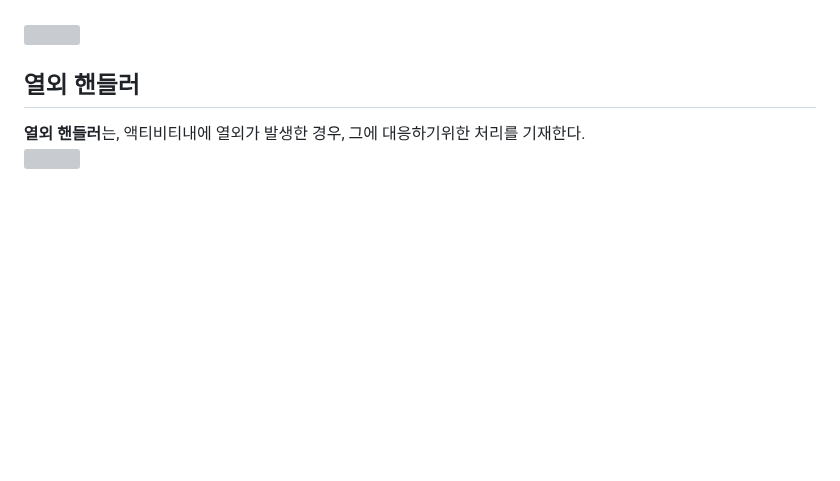
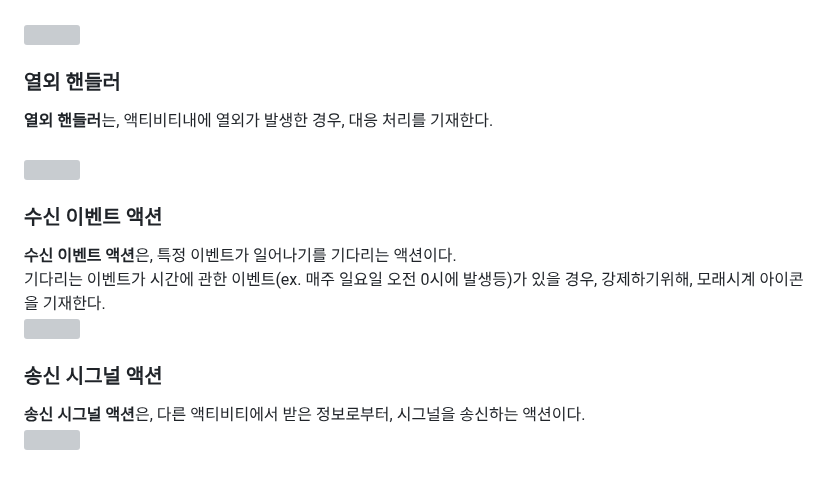
Before and after one commit to Robotics-Ro/UML-study, a Markdown page: Diagram/Activity_Diagram.md, the part around the change. GitHub-like rendering; blank space fills up the shorter version; grey boxes are pictures that could not be loaded.

```diff
--- a/Diagram/Activity_Diagram.md
+++ b/Diagram/Activity_Diagram.md
@@ -80,6 +80,15 @@
  또한, 액션이 모델 외부 영역에서 일어났을 경우엔, 그 액션에 키워드 `<<external>>`을 부가하여 나타낼 수도 있다.<br><br>
 <img align="center" src="../images/Partition Name to Plus Action.drawio.svg"><br>
 
-## 열외 핸들러
-**열외 핸들러**는, 액티비티내에 열외가 발생한 경우, 그에 대응하기위한 처리를 기재한다.<br>
+### 열외 핸들러
+**열외 핸들러**는, 액티비티내에 열외가 발생한 경우, 대응 처리를 기재한다.<br><br>
 <img align="center" src="../images/Excluded_Handler.drawio.svg"><br>
+
+### 수신 이벤트 액션
+**수신 이벤트 액션**은, 특정 이벤트가 일어나기를 기다리는 액션이다. <br>
+기다리는 이벤트가 시간에 관한 이벤트(ex. 매주 일요일 오전 0시에 발생등)가 있을 경우, 강제하기위해, 모래시계 아이콘을 기재한다.<br>
+<img align="center" src="../images/Recieve_Event_Action.drawio.svg"><br>
+
+### 송신 시그널 액션
+**송신 시그널 액션**은, 다른 액티비티에서 받은 정보로부터, 시그널을 송신하는 액션이다. <br>
+<img align="center" src="../images/Send Signal Action.drawio.svg"><br>
```
